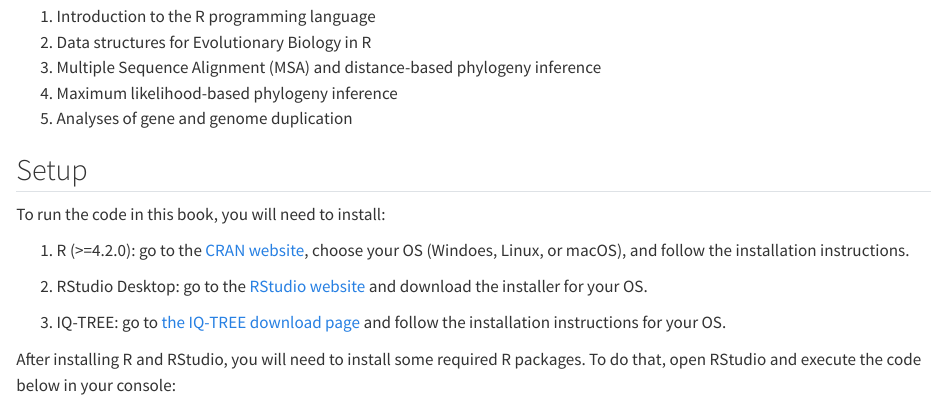
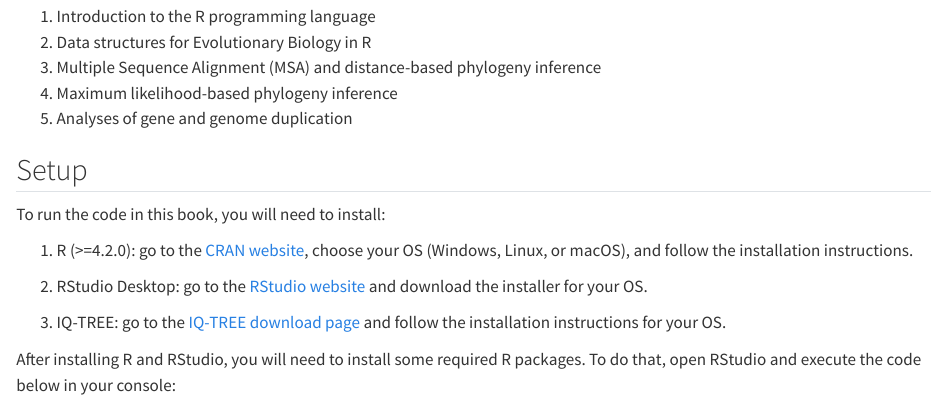
Before and after one commit to almeidasilvaf/CompEvoBio, a Quarto document (index.qmd): the page in a window 1100 px wide, from 250 px down. Rendered offline with R 4.5, knitr and Pandoc in place of Quarto, with nearby package versions.

Commit message:
Fixed typos in setup instructions

```diff
--- a/index.qmd
+++ b/index.qmd
@@ -17,12 +17,12 @@ The book will cover:
 
 To run the code in this book, you will need to install:
 
-1. R (>=4.2.0): go to the [CRAN website](https://cran.r-project.org/), choose your OS (Windoes, Linux, or macOS), and follow the installation instructions.
+1. R (>=4.2.0): go to the [CRAN website](https://cran.r-project.org/), choose your OS (Windows, Linux, or macOS), and follow the installation instructions.
 
 2. RStudio Desktop: go to the [RStudio website](https://posit.co/download/rstudio-desktop/)
 and download the installer for your OS.
 
-3. IQ-TREE: go to [the IQ-TREE download page](http://www.iqtree.org/#download)
+3. IQ-TREE: go to the [IQ-TREE download page](http://www.iqtree.org/#download)
 and follow the installation instructions for your OS.
 
 
```
